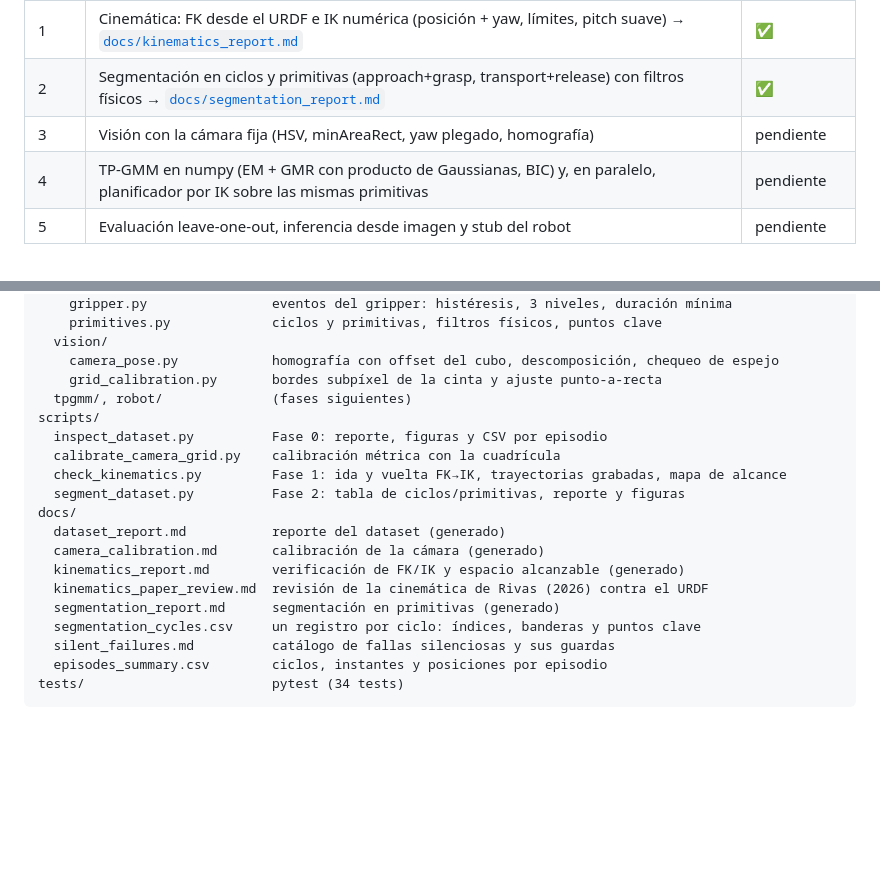
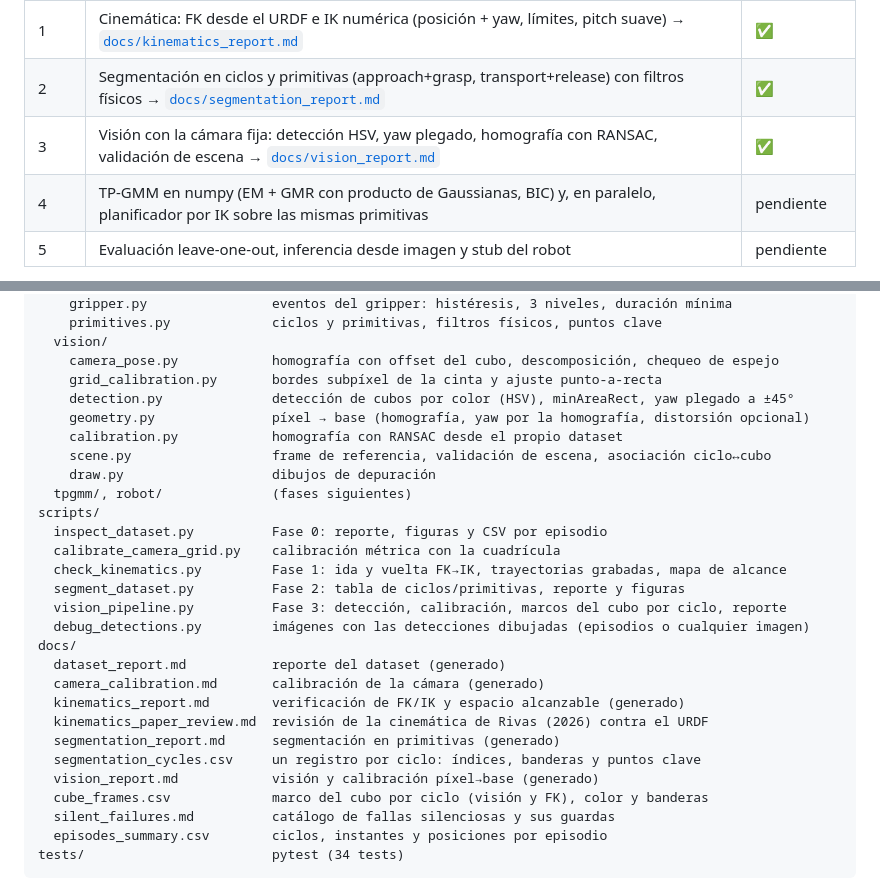
Before and after one commit to LSDC-FISICC/SO101-ARM-TP-GMM, a Markdown page: README.md, 2 parts joined by grey strips. Drawn GitHub-style; blank space fills up the shorter version.

```diff
--- a/README.md
+++ b/README.md
@@ -24,7 +24,7 @@ cinta azul miden 10 × 40 cm por dentro.*
 | 0b | Calibración de la cámara con la cuadrícula de cinta → [`docs/camera_calibration.md`](docs/camera_calibration.md) | ✅ preliminar |
 | 1 | Cinemática: FK desde el URDF e IK numérica (posición + yaw, límites, pitch suave) → [`docs/kinematics_report.md`](docs/kinematics_report.md) | ✅ |
 | 2 | Segmentación en ciclos y primitivas (approach+grasp, transport+release) con filtros físicos → [`docs/segmentation_report.md`](docs/segmentation_report.md) | ✅ |
-| 3 | Visión con la cámara fija (HSV, minAreaRect, yaw plegado, homografía) | pendiente |
+| 3 | Visión con la cámara fija: detección HSV, yaw plegado, homografía con RANSAC, validación de escena → [`docs/vision_report.md`](docs/vision_report.md) | ✅ |
 | 4 | TP-GMM en numpy (EM + GMR con producto de Gaussianas, BIC) y, en paralelo, planificador por IK sobre las mismas primitivas | pendiente |
 | 5 | Evaluación leave-one-out, inferencia desde imagen y stub del robot | pendiente |
 
@@ -155,12 +155,19 @@ so101_tpgmm/
   vision/
     camera_pose.py            homografía con offset del cubo, descomposición, chequeo de espejo
     grid_calibration.py       bordes subpíxel de la cinta y ajuste punto-a-recta
+    detection.py              detección de cubos por color (HSV), minAreaRect, yaw plegado a ±45°
+    geometry.py               píxel → base (homografía, yaw por la homografía, distorsión opcional)
+    calibration.py            homografía con RANSAC desde el propio dataset
+    scene.py                  frame de referencia, validación de escena, asociación ciclo↔cubo
+    draw.py                   dibujos de depuración
   tpgmm/, robot/              (fases siguientes)
 scripts/
   inspect_dataset.py          Fase 0: reporte, figuras y CSV por episodio
   calibrate_camera_grid.py    calibración métrica con la cuadrícula
   check_kinematics.py         Fase 1: ida y vuelta FK→IK, trayectorias grabadas, mapa de alcance
   segment_dataset.py          Fase 2: tabla de ciclos/primitivas, reporte y figuras
+  vision_pipeline.py          Fase 3: detección, calibración, marcos del cubo por ciclo, reporte
+  debug_detections.py         imágenes con las detecciones dibujadas (episodios o cualquier imagen)
 docs/
   dataset_report.md           reporte del dataset (generado)
   camera_calibration.md       calibración de la cámara (generado)
@@ -168,6 +175,8 @@ docs/
   kinematics_paper_review.md  revisión de la cinemática de Rivas (2026) contra el URDF
   segmentation_report.md      segmentación en primitivas (generado)
   segmentation_cycles.csv     un registro por ciclo: índices, banderas y puntos clave
+  vision_report.md            visión y calibración píxel→base (generado)
+  cube_frames.csv             marco del cubo por ciclo (visión y FK), color y banderas
   silent_failures.md          catálogo de fallas silenciosas y sus guardas
   episodes_summary.csv        ciclos, instantes y posiciones por episodio
 tests/                        pytest (34 tests)
```
Also changed, not shown: docs/silent_failures.md (+5 -4 lines), docs/vision_report.md (added, +73 -0 lines), docs/figures/vision_calibration.png (added), docs/figures/vision_detections.jpg (added), docs/figures/vision_pushed.jpg (added), 10 other files.
